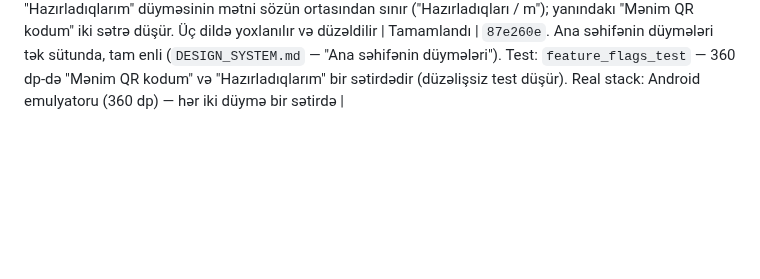
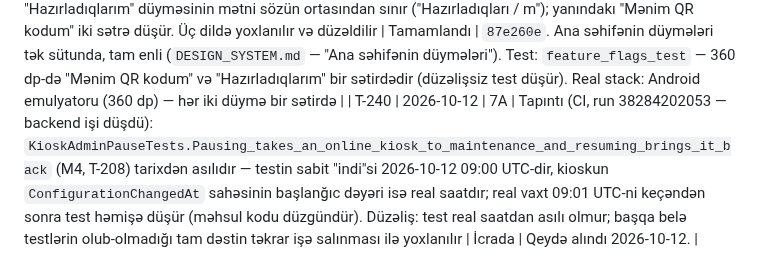
Before and after one commit to zahid2000/NeoPrint, a Markdown page: docs/TASKS.md, the part around the change. Rendered like a GitHub page; blank space fills up the shorter version.

Commit message:
docs: register T-240 - a test of the administrator's pause depends on today's date
Co-Authored-By: Claude Opus 5.5 <noreply@anthropic.com>

```diff
--- a/docs/TASKS.md
+++ b/docs/TASKS.md
@@ -261,3 +261,4 @@ Statuslar: `Açıq`, `İcrada`, `Tamamlandı`, `Ləğv edildi (səbəb)`, `Təxi
 | T-237 | 2026-10-12 | 7A | Tapıntı (T-209, real stack, kioskun ekran görüntüsü): (1) printeri dayanmış kiosk "Texniki xidmət — növbədəki sifarişlər çap olunur" yazır (administrator fasiləsinin mətni), halbuki printer işləmir: "texniki xidmət" vəziyyəti printer probleminin mətnindən üstün tutulur; (2) kiosk serverdəki statusunu yalnız konfiqurasiya dəyişəndə öyrənir — statusu konfiqurasiyanı dəyişmədən dəyişən hallarda (təhlükəsiz rejimdən çıxış, printerin nasazlığı / bərpası) ekran köhnə statusla qalır: təhlükəsiz rejimdən çıxmış kiosk "Texniki xidmət" göstərməyə davam edir. Düzəliş: status hər heartbeat-in cavabından götürülür; printer problemi varsa ekranda o yazılır | Tamamlandı | `d482d20`. `KioskRuntime.ServerStatus` hər uğurlu heartbeat-in cavabından götürülür və "texniki xidmət" vəziyyəti ondan qurulur (konfiqurasiyanın köhnə nüsxəsindən yox); printer problemi varsa ekranda həmişə o yazılır. Testlər: `KioskRuntimeTests.The_kiosk_knows_its_status_from_every_heartbeat…`, `MaintenanceScreenTests.While_the_printer_is_down_the_notice_says_so…`. Real stack: printeri dayanmış KSK-9002 "Kiosk müvəqqəti dayanmışdır — Printerdə kağız bitib. Növbədəki sifarişlər itmir…" göstərir (`docs/screenshots/step-7/m5-01-kiosk-printer-stopped.png`); təhlükəsiz rejimdən çıxandan sonra ekran özü "Xoş gəlmisiniz"-ə qayıtdı |
 | T-238 | 2026-10-12 | 7A | Tapıntı (T-209, real stack, qonağın yolu kioskun öz ekranından): printer dayananda qonağın gözləyən sifarişi ləğv olunur və pulu karta qayıdır, amma **kioskun ekranında qaytarma bildirişi qalmır**. Bildiriş müştərinin qəbz ekranında göstərilir; həmin ekran 90 saniyə toxunulmayanda özü bağlanır və bildiriş onunla itir — növbəti ekranda ("Kiosk müvəqqəti dayanmışdır") qaytarma haqqında heç nə yoxdur. Vərəqini gözləyən müştəri ekrana toxunmur, qaytarma isə ödənişdən 30–45 saniyə sonra gəlir. Düzəliş: bildiriş qəbz ekranı bağlananda itmir, sonrakı ekranda qalır | Tamamlandı | `c384839`. `MainWindowViewModel.ShowRefundFor` — bildiriş həm sifarişin qəbz ekranında göstərilir, həm də o ekran bağlanandan sonrakı ekran üçün saxlanılır; yeni müştəri sifarişə başlayanda silinir. Kartın mətni kartın içində qalır (üfüqi yığın əvəzinə `Grid`, həm Ana ekranda, həm "dayandı" ekranında). Testlər: `PaymentFlowTests.A_refund_notice_outlives_the_receipt_screen_that_closes_by_itself`; render testi kartı "dayandı" ekranında da çəkir (az / en / ru, 3 istiqamət). Real stack (KSK-9002, qonağın bank QR sifarişi): qəbz ekranında "Çap tamamlanmadı — 0,20 ₼ kartınıza qaytarılır" (`m5-05`), ekran 90 saniyədən sonra özü bağlananda bildiriş "Kiosk müvəqqəti dayanmışdır" ekranında QR ilə qalır, mətn kartdan çıxmır (`m5-06`) |
 | T-239 | 2026-10-12 | 7 | Tapıntı (T-225 emulyator keçidi, 360 dp, real stack): mobil Ana səhifədə "Hazırladıqlarım" düyməsinin mətni sözün ortasından sınır ("Hazırladıqları / m"); yanındakı "Mənim QR kodum" iki sətrə düşür. Üç dildə yoxlanılır və düzəldilir | Tamamlandı | `87e260e`. Ana səhifənin düymələri tək sütunda, tam enli (`DESIGN_SYSTEM.md` — "Ana səhifənin düymələri"). Test: `feature_flags_test` — 360 dp-də "Mənim QR kodum" və "Hazırladıqlarım" bir sətirdədir (düzəlişsiz test düşür). Real stack: Android emulyatoru (360 dp) — hər iki düymə bir sətirdə |
+| T-240 | 2026-10-12 | 7A | Tapıntı (CI, run 38284202053 — backend işi düşdü): `KioskAdminPauseTests.Pausing_takes_an_online_kiosk_to_maintenance_and_resuming_brings_it_back` (M4, T-208) tarixdən asılıdır — testin sabit "indi"si 2026-10-12 09:00 UTC-dir, kioskun `ConfigurationChangedAt` sahəsinin başlanğıc dəyəri isə real saatdır; real vaxt 09:01 UTC-ni keçəndən sonra test həmişə düşür (məhsul kodu düzgündür). Düzəliş: test real saatdan asılı olmur; başqa belə testlərin olub-olmadığı tam dəstin təkrar işə salınması ilə yoxlanılır | İcrada | Qeydə alındı 2026-10-12. |
```
